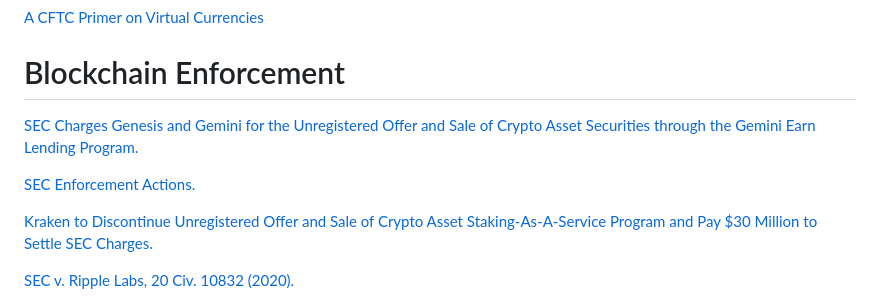
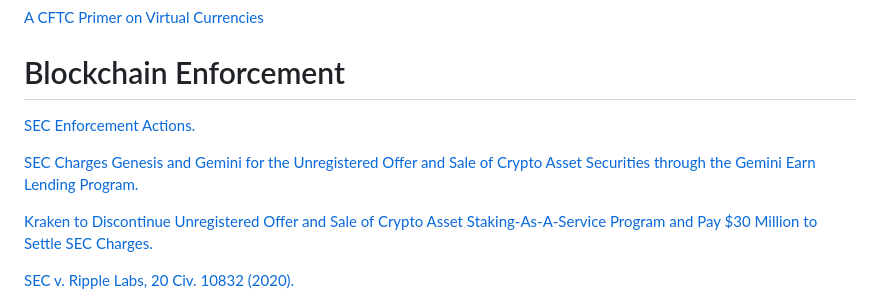
Before and after one commit to ChoiceCoin/Compliance, a Markdown page: README.md, the part around the change. Rendered like a GitHub page.

```diff
--- a/README.md
+++ b/README.md
@@ -95,9 +95,9 @@ The term commodity is defined under U.S. Law in [7 U.S.C. § 7(1a)](https://www.
 
 # Blockchain Enforcement
 
+[SEC Enforcement Actions.](https://www.sec.gov/spotlight/cybersecurity-enforcement-actions)
+
 [SEC Charges Genesis and Gemini for the Unregistered Offer and Sale of Crypto Asset Securities through the Gemini Earn Lending Program.](https://www.sec.gov/news/press-release/2023-7)
-
-[SEC Enforcement Actions.](https://www.sec.gov/spotlight/cybersecurity-enforcement-actions)
 
 [Kraken to Discontinue Unregistered Offer and Sale of Crypto Asset Staking-As-A-Service Program and Pay $30 Million to Settle SEC Charges.](https://www.sec.gov/news/press-release/2023-25)
 
```
